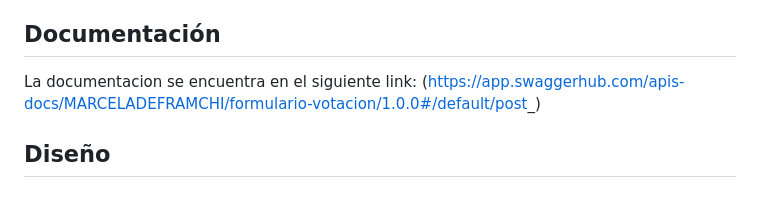
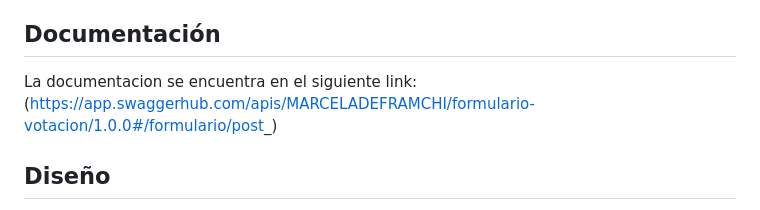
Before and after one commit to ndef10/formulario-votacion, a Markdown page: README.md, the part around one of its changes. GitHub-like rendering.

Commit message:
Mejora detalle en readme

```diff
--- a/README.md
+++ b/README.md
@@ -112,7 +112,7 @@ Ve a importar selecciona el archivo desde tu sistema `aceptar` / `ejecutar` y re
 
 ## Documentación
 
-La documentacion se encuentra en el siguiente link: (https://app.swaggerhub.com/apis-docs/MARCELADEFRAMCHI/formulario-votacion/1.0.0#/default/post_)
+La documentacion se encuentra en el siguiente link: (https://app.swaggerhub.com/apis/MARCELADEFRAMCHI/formulario-votacion/1.0.0#/formulario/post_)
 
 ## Diseño
 
```
Also changed, not shown: other parts of README.md (+1 -1 lines).
